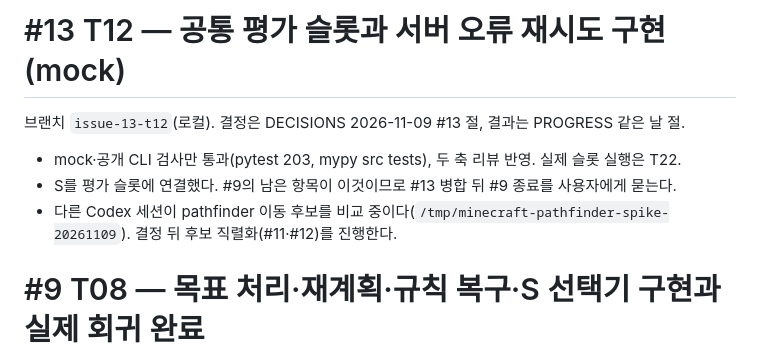
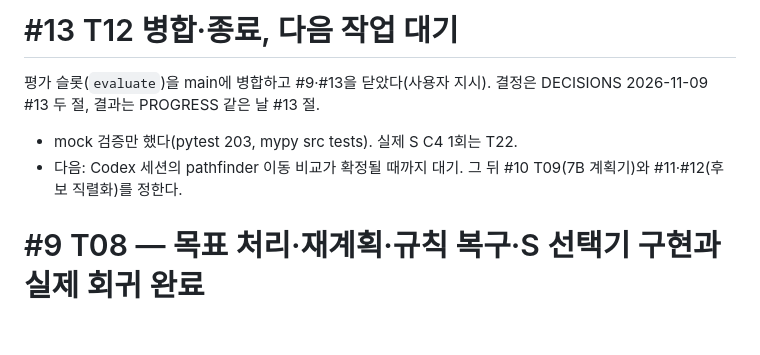
Before and after one commit to sion0507/Minecraft_RL, a Markdown page: CONTEXT.md, the part around the change. Drawn GitHub-style; blank space fills up the shorter version.

```diff
--- a/CONTEXT.md
+++ b/CONTEXT.md
@@ -1,9 +1,8 @@
-# #13 T12 — 공통 평가 슬롯과 서버 오류 재시도 구현 (mock)
+# #13 T12 병합·종료, 다음 작업 대기
 
-브랜치 `issue-13-t12`(로컬). 결정은 DECISIONS 2026-11-09 #13 절, 결과는 PROGRESS 같은 날 절.
-- mock·공개 CLI 검사만 통과(pytest 203, mypy src tests), 두 축 리뷰 반영. 실제 슬롯 실행은 T22.
-- S를 평가 슬롯에 연결했다. #9의 남은 항목이 이것이므로 #13 병합 뒤 #9 종료를 사용자에게 묻는다.
-- 다른 Codex 세션이 pathfinder 이동 후보를 비교 중이다(`/tmp/minecraft-pathfinder-spike-20261109`). 결정 뒤 후보 직렬화(#11·#12)를 진행한다.
+평가 슬롯(`evaluate`)을 main에 병합하고 #9·#13을 닫았다(사용자 지시). 결정은 DECISIONS 2026-11-09 #13 두 절, 결과는 PROGRESS 같은 날 #13 절.
+- mock 검증만 했다(pytest 203, mypy src tests). 실제 S C4 1회는 T22.
+- 다음: Codex 세션의 pathfinder 이동 비교가 확정될 때까지 대기. 그 뒤 #10 T09(7B 계획기)와 #11·#12(후보 직렬화)를 정한다.
 
 # #9 T08 — 목표 처리·재계획·규칙 복구·S 선택기 구현과 실제 회귀 완료
 
```
Also changed, not shown: DECISIONS.md (+5 -0 lines).
